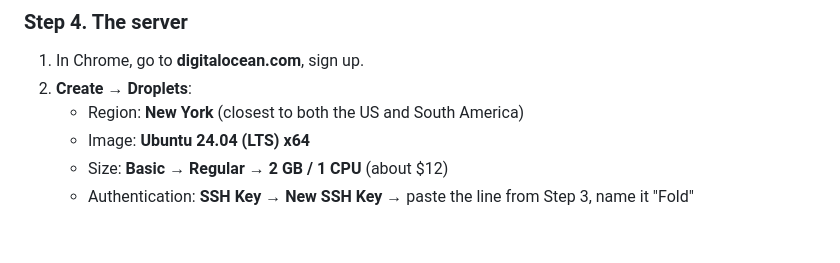
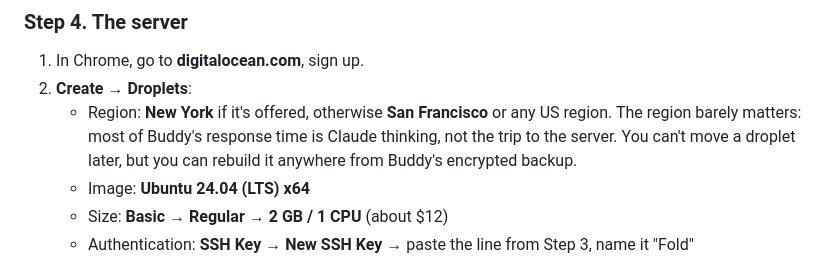
Before and after one commit to aneesh304810/BuddyAgent, a Markdown page: docs/SETUP.md, the part around the change. GitHub-like rendering; blank space fills up the shorter version.

Commit message:
Setup: any US region works for the droplet
Co-Authored-By: Claude Opus 5.5 <noreply@anthropic.com>
Claude-Session: https://claude.ai/code/session_01DnFagHi8HJqWNMeGDgkpE2

```diff
--- a/docs/SETUP.md
+++ b/docs/SETUP.md
@@ -109,7 +109,10 @@ spending, and confirming costs nothing. A yes to more money for the month adds
 
 1. In Chrome, go to **digitalocean.com**, sign up.
 2. **Create → Droplets**:
-   - Region: **New York** (closest to both the US and South America)
+   - Region: **New York** if it's offered, otherwise **San Francisco** or any US region.
+     The region barely matters: most of Buddy's response time is Claude thinking, not
+     the trip to the server. You can't move a droplet later, but you can rebuild it
+     anywhere from Buddy's encrypted backup.
    - Image: **Ubuntu 24.04 (LTS) x64**
    - Size: **Basic → Regular → 2 GB / 1 CPU** (about $12)
    - Authentication: **SSH Key → New SSH Key** → paste the line from Step 3, name it "Fold"
```
